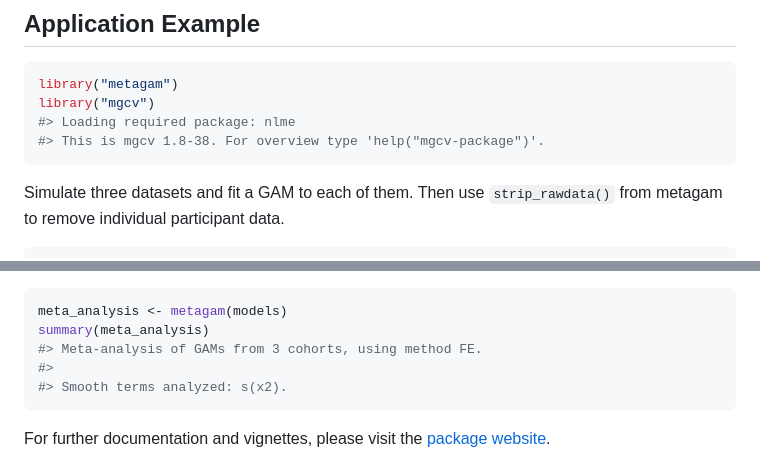
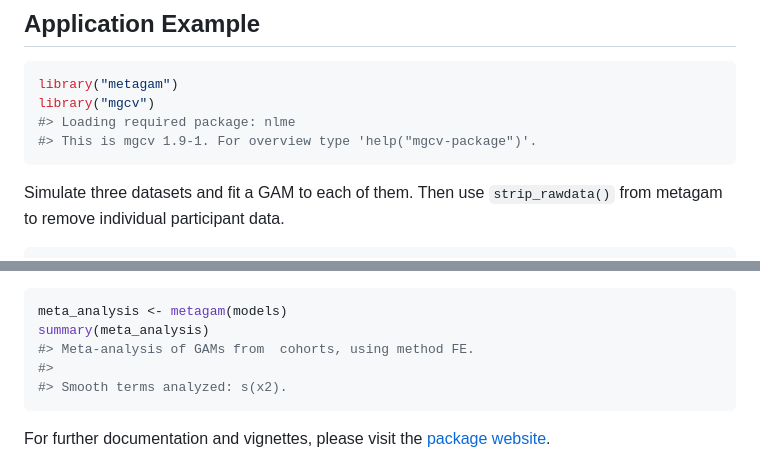
Before and after one commit to Lifebrain/metagam, a Markdown page: README.md, 2 parts joined by grey strips. Rendered like a GitHub page.

Commit message:
compiling readme

````diff
--- a/README.md
+++ b/README.md
@@ -65,7 +66,7 @@ remotes::install_github("lifebrain/metagam")
 library("metagam")
 library("mgcv")
 #> Loading required package: nlme
-#> This is mgcv 1.8-38. For overview type 'help("mgcv-package")'.
+#> This is mgcv 1.9-1. For overview type 'help("mgcv-package")'.
 ```
 
 Simulate three datasets and fit a GAM to each of them. Then use
@@ -91,7 +92,7 @@ participant data. We can then meta-analyze them using `metagam()`.
 ``` r
 meta_analysis <- metagam(models)
 summary(meta_analysis)
-#> Meta-analysis of GAMs from 3 cohorts, using method FE.
+#> Meta-analysis of GAMs from  cohorts, using method FE.
 #>
 #> Smooth terms analyzed: s(x2).
 ```
````
Also changed, not shown: other parts of README.md (+7 -5 lines).
